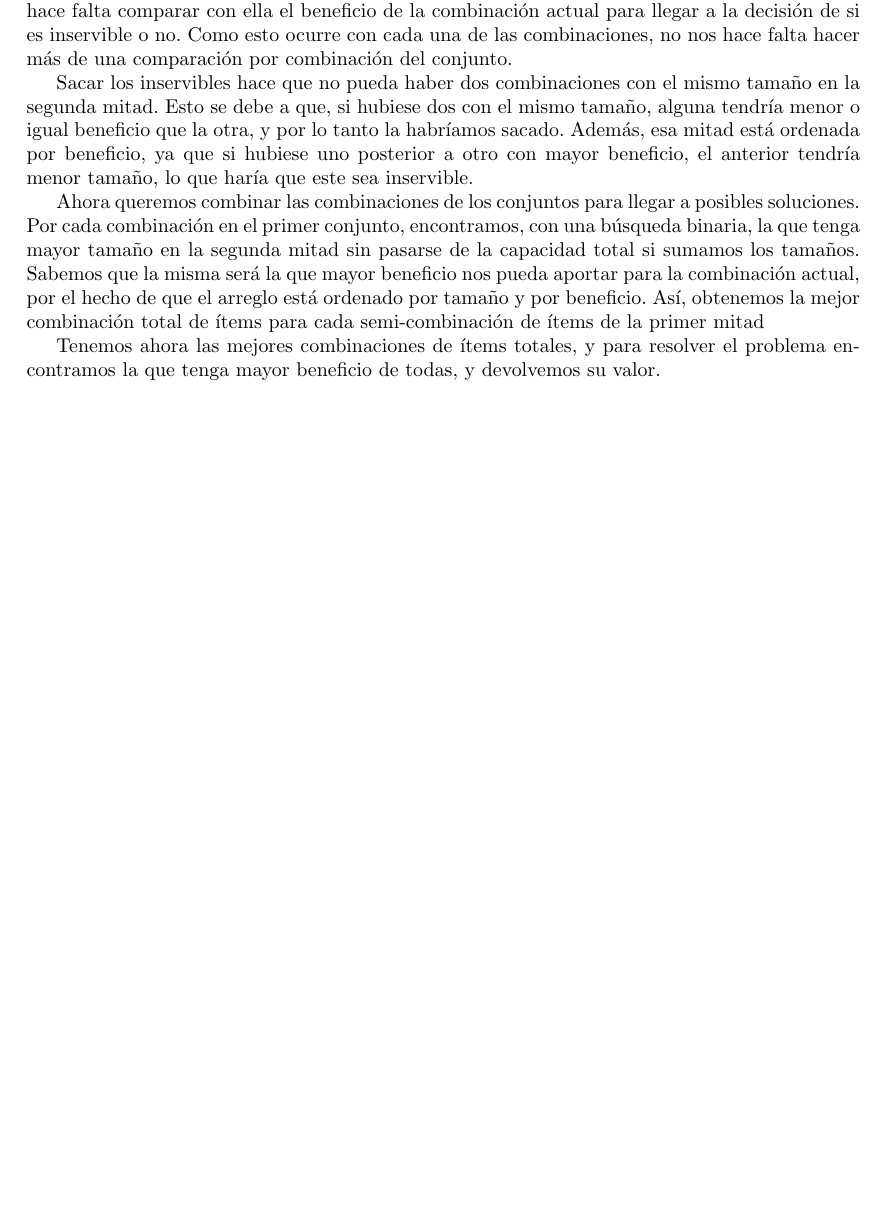
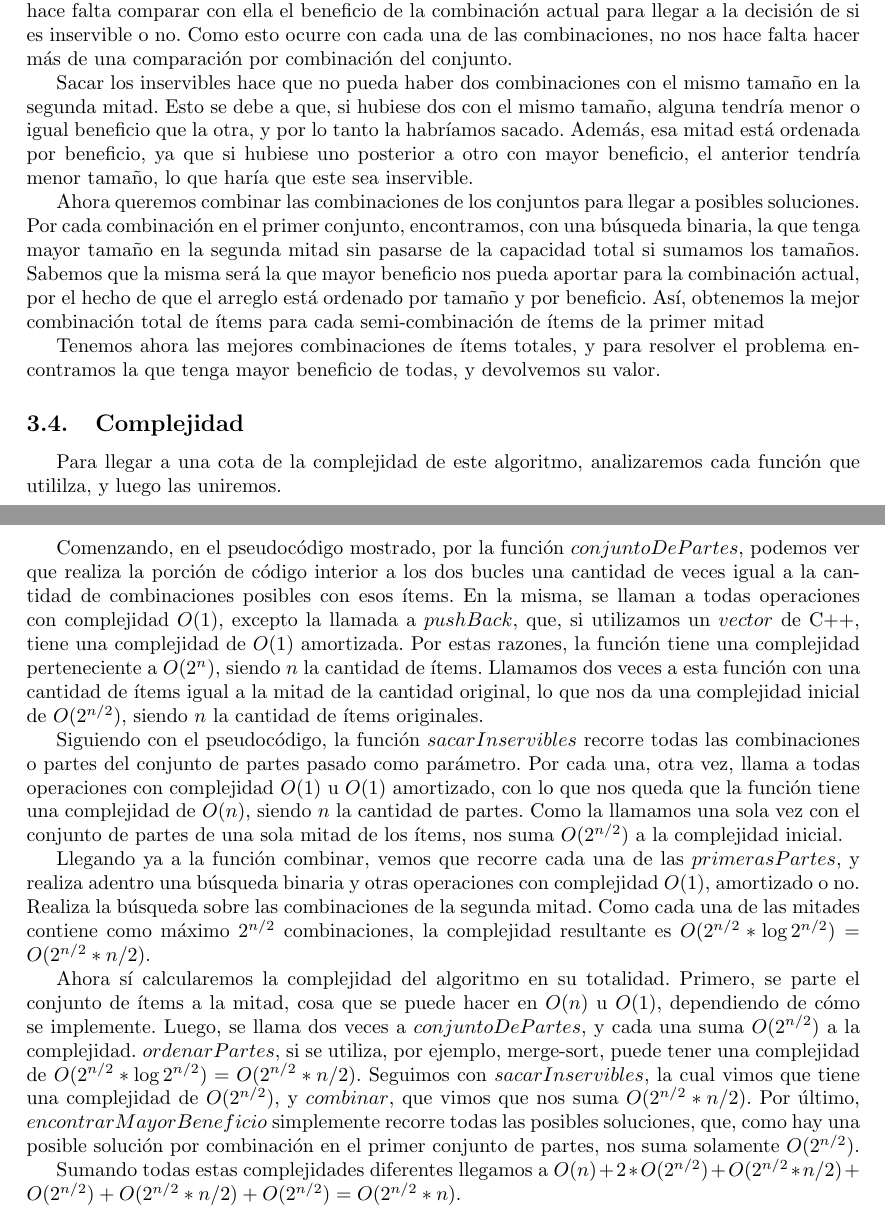
Before and after one commit to ericbrandwein/algo3-tp1, a LaTeX document (informe.tex): part of page 6 of 6 before the commit and two parts of pages 6 and 7 of 7 after it, the two joined at a grey line, cut so that both start at the same text, the shorter picture padded with empty space. Compiled offline with pdfLaTeX.

Commit message:
Agrega complejidad de Meet in the Middle

```diff
--- a/informe.tex
+++ b/informe.tex
@@ -184,5 +184,13 @@ Sacar los inservibles hace que no pueda haber dos combinaciones con el mismo tam
 Ahora queremos combinar las combinaciones de los conjuntos para llegar a posibles soluciones. Por cada combinación en el primer conjunto, encontramos, con una búsqueda binaria, la que tenga mayor tamaño en la segunda mitad sin pasarse de la capacidad total si sumamos los tamaños. Sabemos que la misma será la que mayor beneficio nos pueda aportar para la combinación actual, por el hecho de que el arreglo está ordenado por tamaño y por beneficio. Así, obtenemos la mejor combinación total de ítems para cada semi-combinación de ítems de la primer mitad\par
 Tenemos ahora las mejores combinaciones de ítems totales, y para resolver el problema encontramos la que tenga mayor beneficio de todas, y devolvemos su valor.
 
+\subsection{Complejidad}
+Para llegar a una cota de la complejidad de este algoritmo, analizaremos cada función que utililza, y luego las uniremos.\par
+Comenzando, en el pseudocódigo mostrado, por la función $conjuntoDePartes$, podemos ver que realiza la porción de código interior a los dos bucles una cantidad de veces igual a la cantidad de combinaciones posibles con esos ítems. En la misma, se llaman a todas operaciones con complejidad $O(1)$, excepto la llamada a $pushBack$, que, si utilizamos un $vector$ de C++, tiene una complejidad de $O(1)$ amortizada. Por estas razones, la función tiene una complejidad perteneciente a $O(2^n)$, siendo $n$ la cantidad de ítems. Llamamos dos veces a esta función con una cantidad de ítems igual a la mitad de la cantidad original, lo que nos da una complejidad inicial de $O(2^{n/2})$, siendo $n$ la cantidad de ítems originales.\par
+Siguiendo con el pseudocódigo, la función $sacarInservibles$ recorre todas las combinaciones o partes del conjunto de partes pasado como parámetro. Por cada una, otra vez, llama a todas operaciones con complejidad $O(1)$ u $O(1)$ amortizado, con lo que nos queda que la función tiene una complejidad de $O(n)$, siendo $n$ la cantidad de partes. Como la llamamos una sola vez con el conjunto de partes de una sola mitad de los ítems, nos suma $O(2^{n/2})$ a la complejidad inicial.\par
+Llegando ya a la función combinar, vemos que recorre cada una de las $primerasPartes$, y realiza adentro una búsqueda binaria y otras operaciones con complejidad $O(1)$, amortizado o no. Realiza la búsqueda sobre las combinaciones de la segunda mitad. Como cada una de las mitades contiene como máximo $2^{n/2}$ combinaciones, la complejidad resultante es $O(2^{n/2} * \log{}2^{n/2}) = O(2^{n/2} * n/2)$.\par
+Ahora sí calcularemos la complejidad del algoritmo en su totalidad. Primero, se parte el conjunto de ítems a la mitad, cosa que se puede hacer en $O(n)$ u $O(1)$, dependiendo de cómo se implemente. Luego, se llama dos veces a $conjuntoDePartes$, y cada una suma $O(2^{n/2})$ a la complejidad. $ordenarPartes$, si se utiliza, por ejemplo, merge-sort, puede tener una complejidad de $O(2^{n/2} * \log{}2^{n/2}) = O(2^{n/2} * n/2)$. Seguimos con $sacarInservibles$, la cual vimos que tiene una complejidad de $O(2^{n/2})$, y $combinar$, que vimos que nos suma $O(2^{n/2} * n/2)$. Por último, $encontrarMayorBeneficio$ simplemente recorre todas las posibles soluciones, que, como hay una posible solución por combinación en el primer conjunto de partes, nos suma solamente $O(2^{n/2})$.\par
+Sumando todas estas complejidades diferentes llegamos a $O(n) + 2 * O(2^{n/2}) + O(2^{n/2} * n/2) + O(2^{n/2}) + O(2^{n/2} * n/2) + O(2^{n/2}) = O(2^{n/2} * n)$.
+
 %\end{framed}
 \end{document}
```
